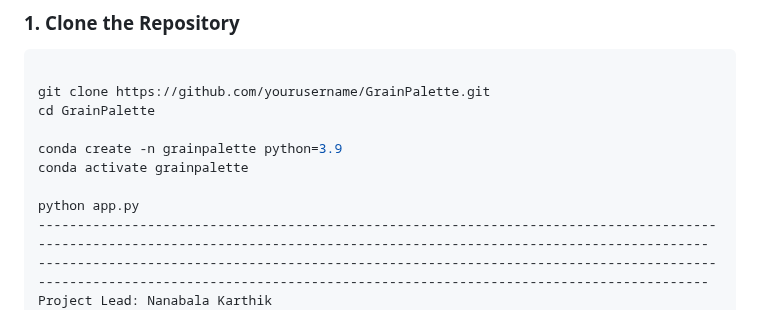
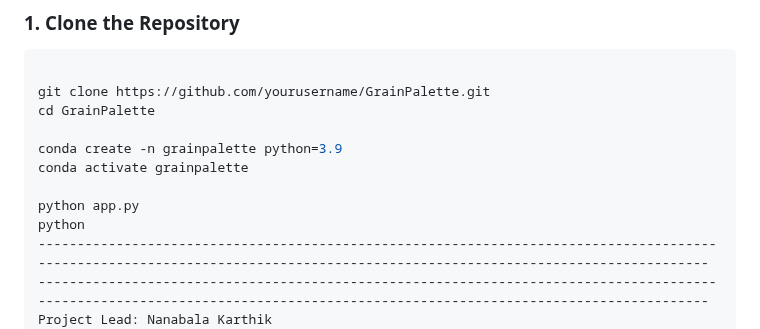
Before and after one commit to karthik8094/GrainPalette-A-Deep-Learning-Odyssey-In-Rice-Type-Classification-Through-Transfer-Learning, a Markdown page: README.md, the part around the change. Drawn GitHub-style.

```diff
--- a/README.md
+++ b/README.md
@@ -120,6 +120,7 @@ conda create -n grainpalette python=3.9
 conda activate grainpalette
 
 python app.py
+python
 -----------------------------------------------------------------------------------------------------------------------------------------------------------------------------
 -----------------------------------------------------------------------------------------------------------------------------------------------------------------------------
 Project Lead: Nanabala Karthik
```
